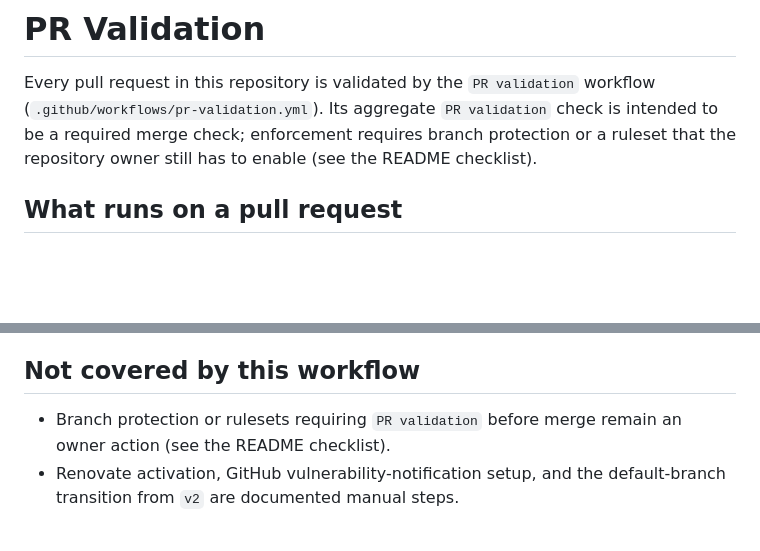
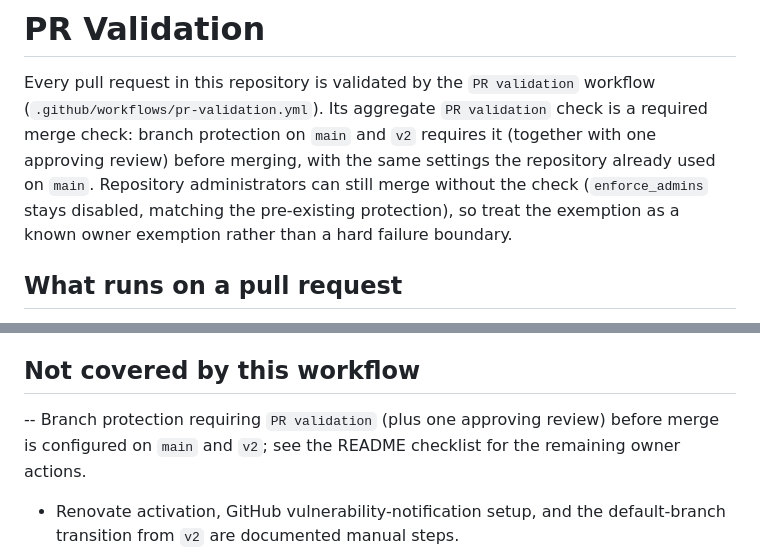
Before and after one commit to bity-labs/tstack, a Markdown page: docs/pr-validation.md, 2 parts joined by grey strips. Rendered like a GitHub page; blank space fills up the shorter version.

Commit message:
docs(issue-65): record PR validation merge enforcement on main and v2
Branch protection now requires the aggregated 'PR validation' check plus one
approving review on main and v2. Documentation reflects the implemented
enforcement and the remaining owner actions.

```diff
--- a/docs/pr-validation.md
+++ b/docs/pr-validation.md
@@ -2,9 +2,12 @@
 
 Every pull request in this repository is validated by the `PR validation`
 workflow (`.github/workflows/pr-validation.yml`). Its aggregate `PR validation`
-check is intended to be a required merge check; enforcement requires branch
-protection or a ruleset that the repository owner still has to enable (see the
-README checklist).
+check is a required merge check: branch protection on `main` and `v2` requires
+it (together with one approving review) before merging, with the same settings
+the repository already used on `main`. Repository administrators can still
+merge without the check (`enforce_admins` stays disabled, matching the
+pre-existing protection), so treat the exemption as a known owner exemption
+rather than a hard failure boundary.
 
 ## What runs on a pull request
 
@@ -102,8 +105,10 @@ without installing workspace packages.
 
 ## Not covered by this workflow
 
-- Branch protection or rulesets requiring `PR validation` before merge remain
-  an owner action (see the README checklist).
+-- Branch protection requiring `PR validation` (plus one approving review)
+before merge is configured on `main` and `v2`; see the README checklist for
+the remaining owner actions.
+
 - Renovate activation, GitHub vulnerability-notification setup, and the
   default-branch transition from `v2` are documented manual steps.
 - Documentation link checking, browser/mobile E2E testing, Expo EAS native
```
Also changed, not shown: README.md (+1 -1 lines), docs/context.md (+1 -1 lines).
